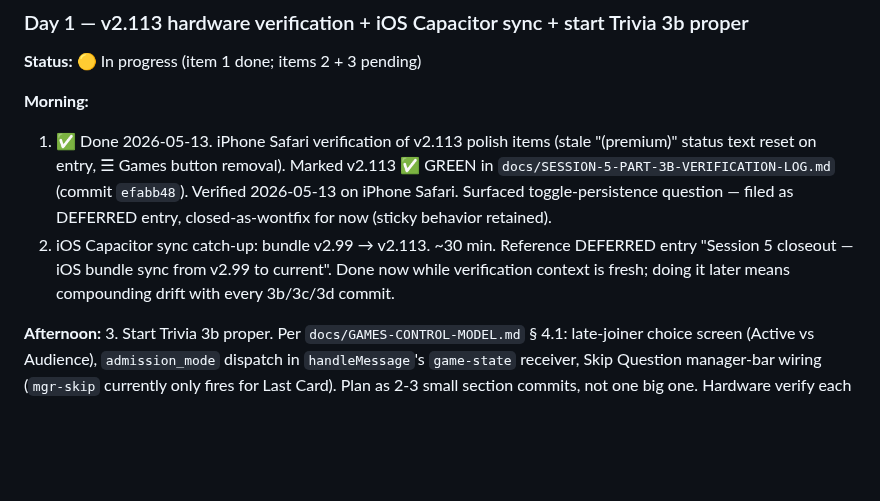
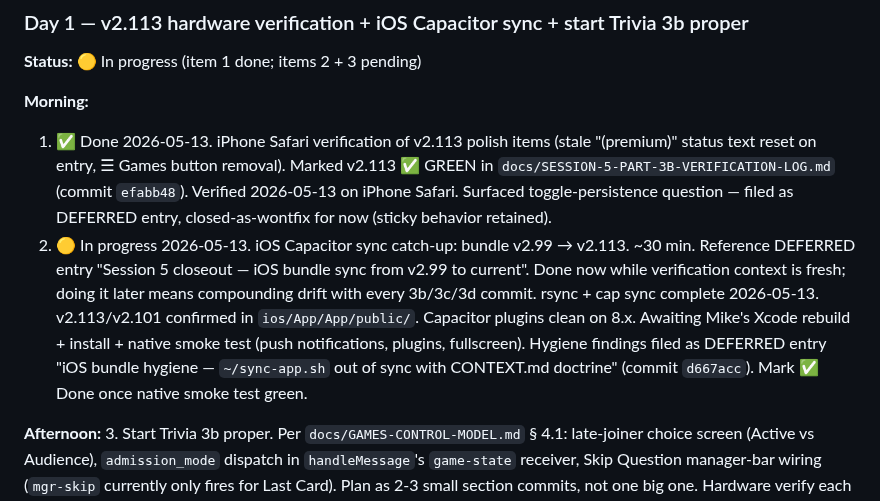
Before and after one commit to mstepanovich-web/elsewhere, a Markdown page: docs/SESSION-5-CLOSEOUT-PLAN.md, the part around the change. GitHub-like rendering; blank space fills up the shorter version.

Commit message:
docs: closeout plan Day 1 item 2 — CLI sync complete; Xcode pending
rsync + cap sync ios complete 2026-05-13. Version stamps verified
in ios/App/App/public/. Awaiting Xcode rebuild + native smoke test
before marking item 2 fully done.

Co-Authored-By: Claude Opus 4.7 (1M context) <noreply@anthropic.com>

```diff
--- a/docs/SESSION-5-CLOSEOUT-PLAN.md
+++ b/docs/SESSION-5-CLOSEOUT-PLAN.md
@@ -48,10 +48,16 @@ up cleanly once Session 5 is closed.
    (commit `efabb48`). Verified 2026-05-13 on iPhone Safari. Surfaced
    toggle-persistence question — filed as DEFERRED entry,
    closed-as-wontfix for now (sticky behavior retained).
-2. iOS Capacitor sync catch-up: bundle v2.99 → v2.113. ~30 min. Reference
-   DEFERRED entry "Session 5 closeout — iOS bundle sync from v2.99 to
-   current". Done now while verification context is fresh; doing it later
-   means compounding drift with every 3b/3c/3d commit.
+2. 🟡 In progress 2026-05-13. iOS Capacitor sync catch-up: bundle v2.99 →
+   v2.113. ~30 min. Reference DEFERRED entry "Session 5 closeout — iOS
+   bundle sync from v2.99 to current". Done now while verification context
+   is fresh; doing it later means compounding drift with every 3b/3c/3d
+   commit. rsync + cap sync complete 2026-05-13. v2.113/v2.101 confirmed
+   in `ios/App/App/public/`. Capacitor plugins clean on 8.x. Awaiting
+   Mike's Xcode rebuild + install + native smoke test (push notifications,
+   plugins, fullscreen). Hygiene findings filed as DEFERRED entry "iOS
+   bundle hygiene — `~/sync-app.sh` out of sync with CONTEXT.md doctrine"
+   (commit `d667acc`). Mark ✅ Done once native smoke test green.
 
 **Afternoon:**
 3. Start Trivia 3b proper. Per `docs/GAMES-CONTROL-MODEL.md` § 4.1:
```
